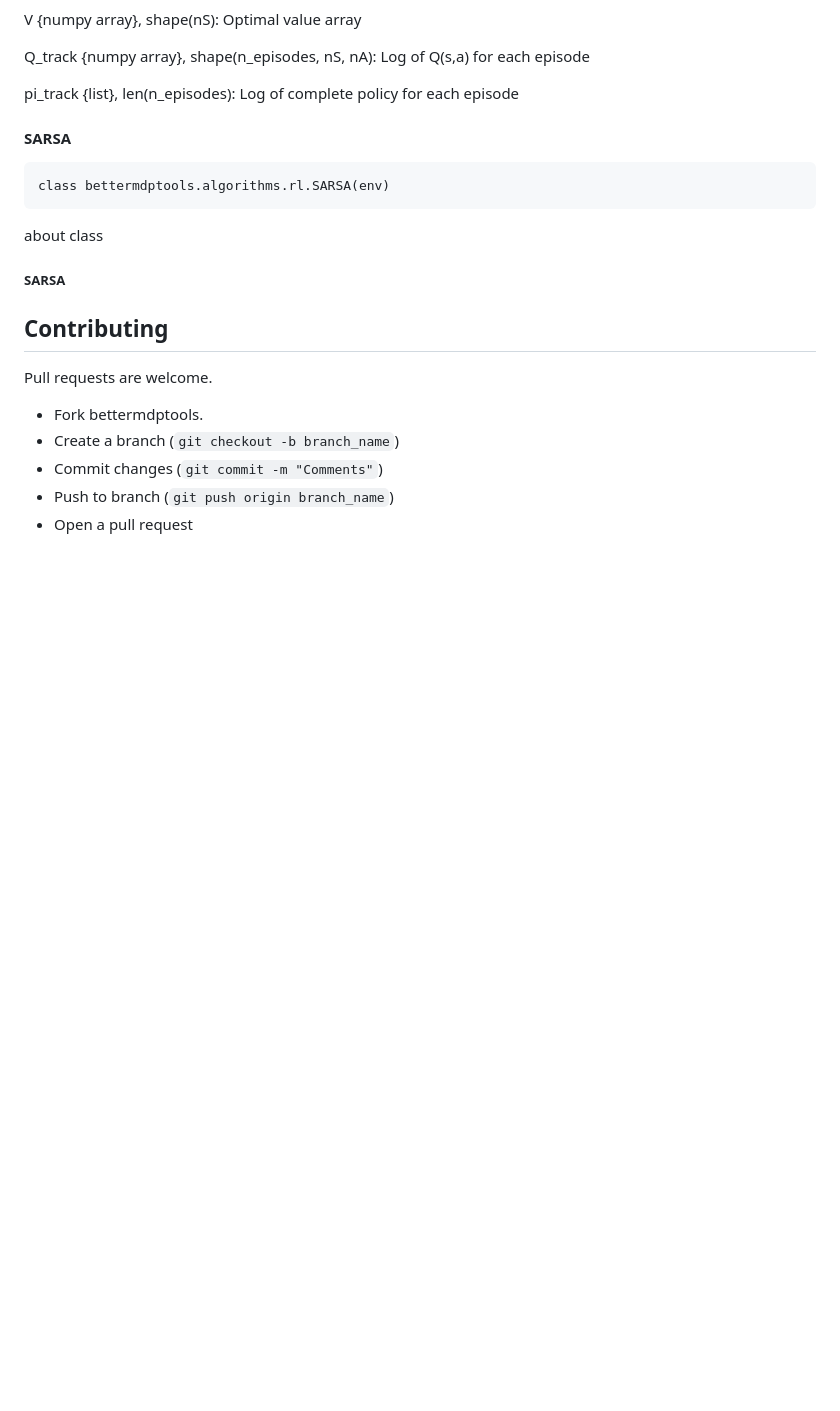
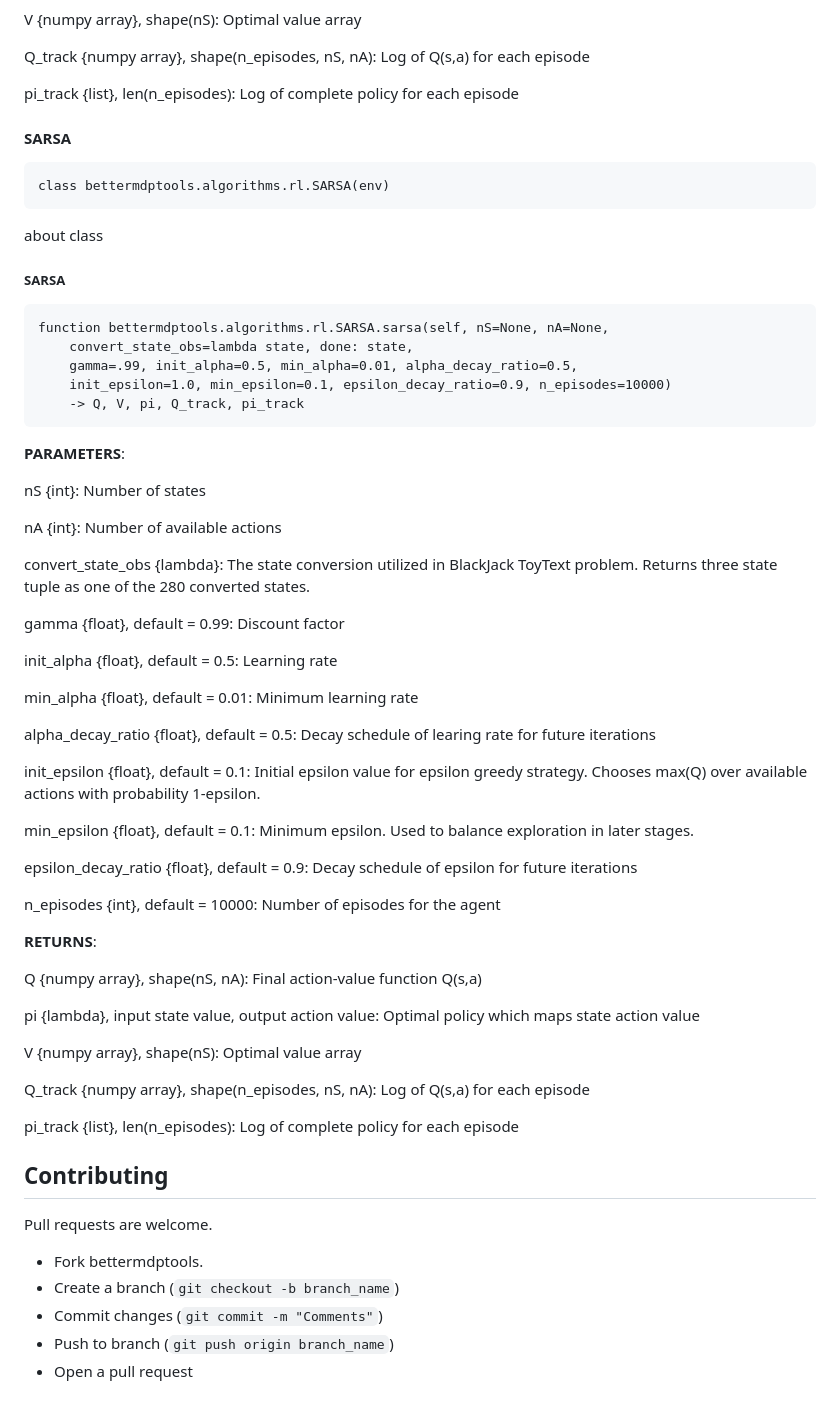
Before and after one commit to jlm429/bettermdptools, a Markdown page: readme.md, the part around the change. GitHub-like rendering; blank space fills up the shorter version.

````diff
--- a/readme.md
+++ b/readme.md
@@ -263,7 +263,68 @@ about class
 
 ##### SARSA
 
+```
+function bettermdptools.algorithms.rl.SARSA.sarsa(self, nS=None, nA=None,
+	convert_state_obs=lambda state, done: state,
+	gamma=.99, init_alpha=0.5, min_alpha=0.01, alpha_decay_ratio=0.5,
+	init_epsilon=1.0, min_epsilon=0.1, epsilon_decay_ratio=0.9, n_episodes=10000)
+	-> Q, V, pi, Q_track, pi_track
+```
 
+**PARAMETERS**:
+
+nS {int}:
+	Number of states
+
+nA {int}:
+	Number of available actions
+
+convert_state_obs {lambda}:
+	The state conversion utilized in BlackJack ToyText problem.
+	Returns three state tuple as one of the 280 converted states.
+
+gamma {float}, default = 0.99:
+	Discount factor
+
+init_alpha {float}, default = 0.5:
+	Learning rate
+
+min_alpha {float}, default = 0.01:
+	Minimum learning rate
+
+alpha_decay_ratio {float}, default = 0.5:
+	Decay schedule of learing rate for future iterations
+
+init_epsilon {float}, default = 0.1:
+	Initial epsilon value for epsilon greedy strategy.
+	Chooses max(Q) over available actions with probability 1-epsilon.
+
+min_epsilon {float}, default = 0.1:
+	Minimum epsilon. Used to balance exploration in later stages.
+
+epsilon_decay_ratio {float}, default = 0.9:
+	Decay schedule of epsilon for future iterations
+
+n_episodes {int}, default = 10000:
+	Number of episodes for the agent
+
+
+**RETURNS**:
+
+Q {numpy array}, shape(nS, nA):
+	Final action-value function Q(s,a)
+
+pi {lambda}, input state value, output action value:
+	Optimal policy which maps state action value
+
+V {numpy array}, shape(nS):
+	Optimal value array
+
+Q_track {numpy array}, shape(n_episodes, nS, nA):
+	Log of Q(s,a) for each episode
+
+pi_track {list}, len(n_episodes):
+	Log of complete policy for each episode
 
 ## Contributing
 
````
